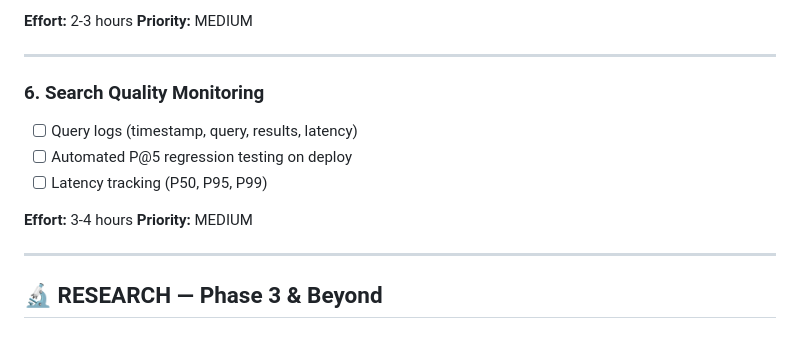
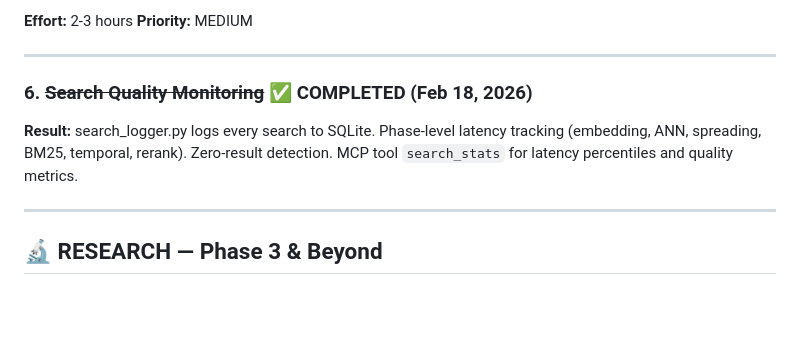
Before and after one commit to artemMprokhorov/hippograph, a Markdown page: ROADMAP_PERSONAL.md, the part around the change. Drawn GitHub-style; blank space fills up the shorter version.

Commit message:
docs: mark search quality monitoring as completed in roadmap

```diff
--- a/ROADMAP_PERSONAL.md
+++ b/ROADMAP_PERSONAL.md
@@ -116,13 +116,10 @@ Query temporal decomposition strips signal words for cleaner semantic search.
 
 ---
 
-### 6. Search Quality Monitoring
-- [ ] Query logs (timestamp, query, results, latency)
-- [ ] Automated P@5 regression testing on deploy
-- [ ] Latency tracking (P50, P95, P99)
-
-**Effort:** 3-4 hours
-**Priority:** MEDIUM
+### 6. ~~Search Quality Monitoring~~ ✅ COMPLETED (Feb 18, 2026)
+**Result:** search_logger.py logs every search to SQLite. Phase-level latency
+tracking (embedding, ANN, spreading, BM25, temporal, rerank). Zero-result
+detection. MCP tool `search_stats` for latency percentiles and quality metrics.
 
 ---
 
```
